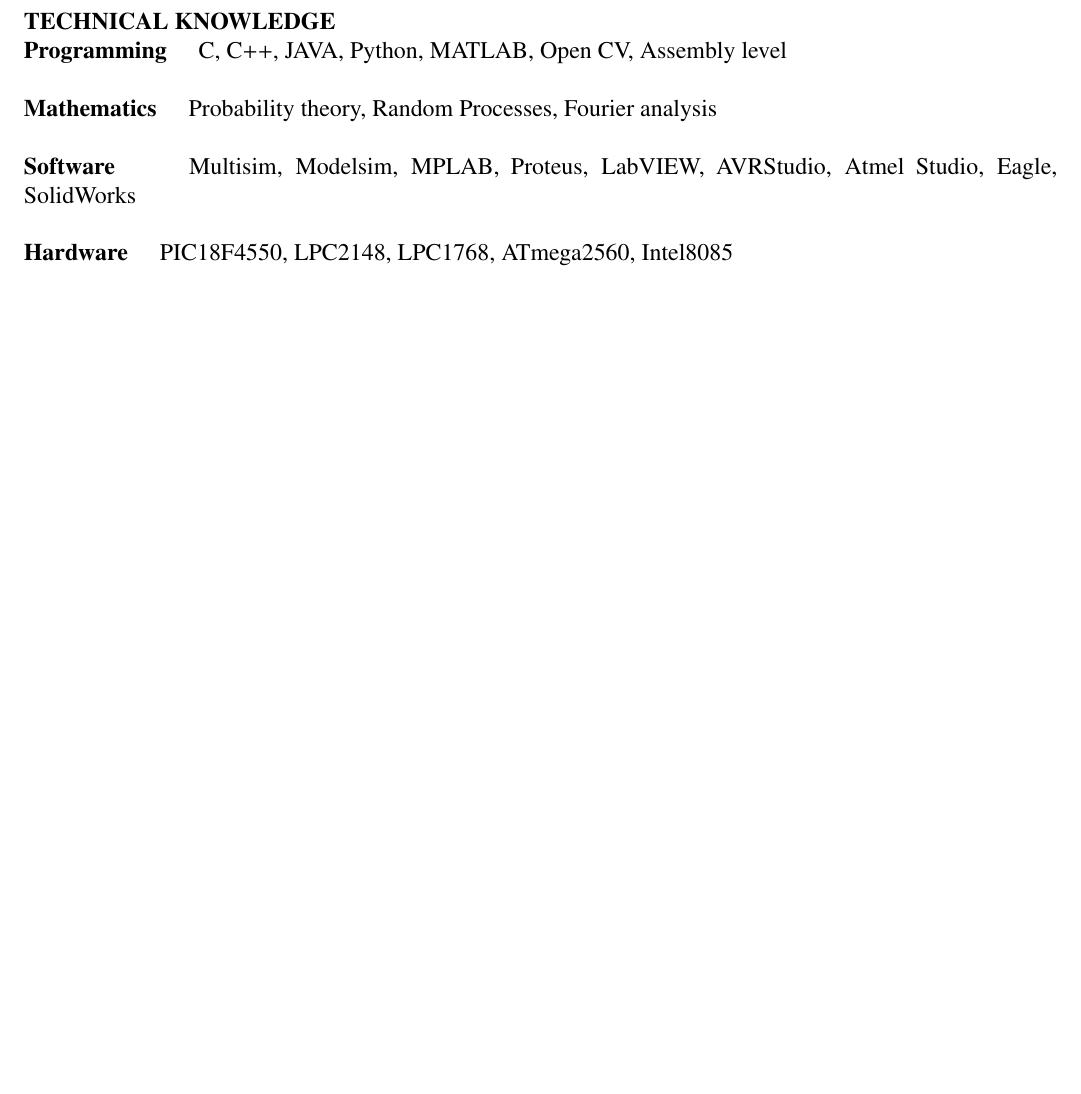
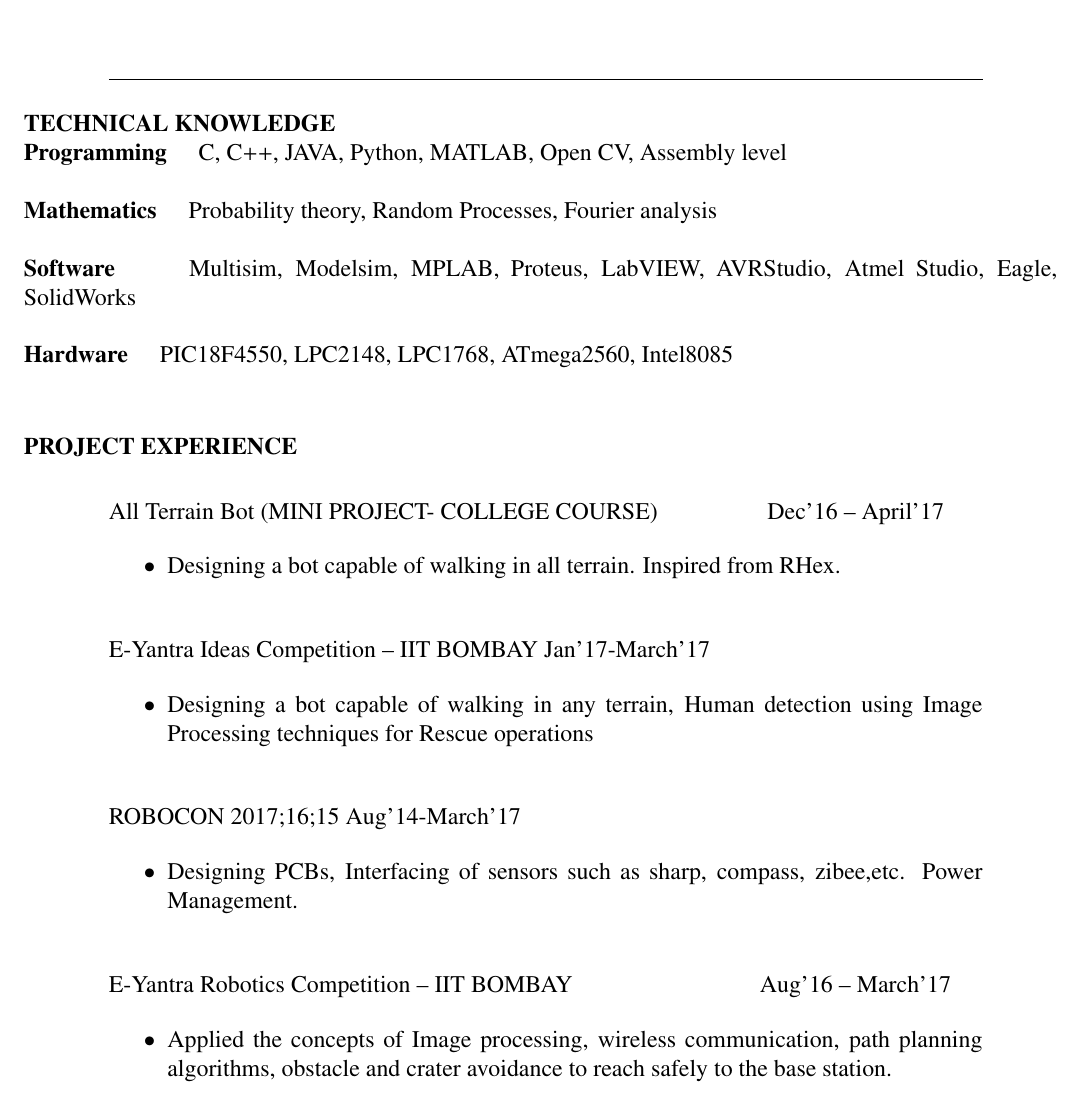
Before and after one commit to luminoferious/Umang_Resume, a LaTeX CV (CV.tex): part of page 2 of 2, cut so that both start at the same text, the shorter picture padded with empty space. The pictures show the PDF file CV.pdf that the author committed with the source.

Commit message:
Projects Added

```diff
--- a/CV.tex
+++ b/CV.tex
@@ -168,4 +168,46 @@
 \end{adjustwidth}
 
 
+\begin{adjustwidth}{-0.59in}{0.0in}
+\\
+\vspace{1cm}
+\textbf{PROJECT EXPERIENCE}
+\end{adjustwidth}
+ \\
+\vspace{12pt}
+\begin{adjustwidth}{0.0in}{-0.52in}
+\\
+All Terrain Bot (MINI PROJECT- COLLEGE COURSE)  \hspace{10pt}  \hspace{10pt}  \hspace{10pt}        \hspace{10pt}                                   Dec’16 – April’17
+\end{adjustwidth}
+ \\
+\begin{itemize}
+\item Designing a bot capable of walking in all terrain. Inspired from RHex. \\
+\end{itemize}
+\begin{adjustwidth}{0.0in}{-0.52in}
+\\
+E-Yantra Ideas Competition – IIT BOMBAY                                                                                                         Jan’17-March’17
+\end{adjustwidth}
+ \\
+\begin{itemize}
+\item Designing a bot capable of walking in any terrain, Human detection using Image Processing techniques  for Rescue operations \\
+\end{itemize}
+\begin{adjustwidth}{0.0in}{-0.52in}
+\\
+ROBOCON 2017;16;15                                                                                                                                             Aug’14-March’17
+\end{adjustwidth}
+ \\
+\begin{itemize}
+\item Designing PCBs, Interfacing of sensors such as sharp, compass, zibee,etc. Power Management. \\
+\end{itemize}
+\begin{adjustwidth}{0.0in}{-0.52in}
+\\
+E-Yantra Robotics Competition – IIT BOMBAY \hspace{10pt}  \hspace{10pt}  \hspace{10pt}  \hspace{10pt}  \hspace{10pt}  \hspace{10pt}   \hspace{10pt}    Aug’16 – March’17
+\end{adjustwidth}
+ \\
+\begin{itemize}
+\item Applied the concepts of Image processing, wireless communication, path planning algorithms, obstacle and crater avoidance to reach safely to the base station. \\
+\vspace{12pt}
+\vspace{12pt}
+\end{itemize}
+
 \end{document}
```
Also changed, not shown: CV.pdf, 2 other files.
